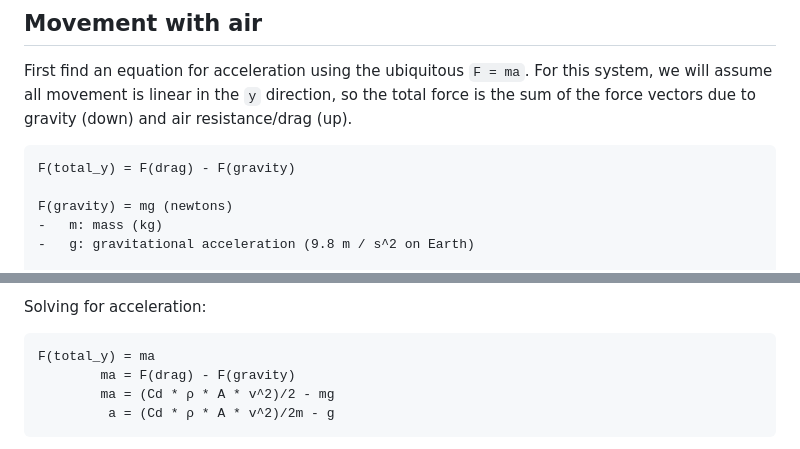
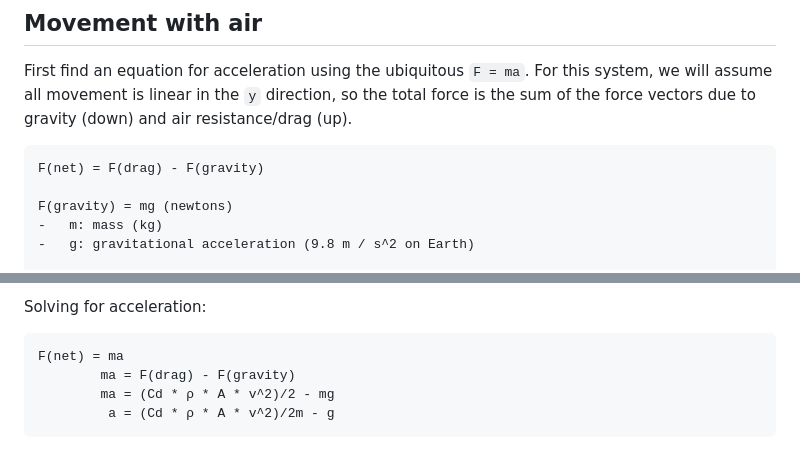
Before and after one commit to briangrossman/briangrossman.github.io, a Markdown page: FreeFall/README.md, 2 parts joined by grey strips. Drawn GitHub-style.

Commit message:
readme tweak

````diff
--- a/FreeFall/README.md
+++ b/FreeFall/README.md
@@ -53,7 +53,7 @@ Acceleration: a = -g
 First find an equation for acceleration using the ubiquitous `F = ma`. For this system, we will assume all movement is linear in the `y` direction, so the total force is the sum of the force vectors due to gravity (down) and air resistance/drag (up).
 
 ```
-F(total_y) = F(drag) - F(gravity)
+F(net) = F(drag) - F(gravity)
 
 F(gravity) = mg (newtons)
 -   m: mass (kg)
@@ -71,7 +71,7 @@ Note that as the magnitude of the drag force is proportional to the square of th
 Solving for acceleration:
 
 ```
-F(total_y) = ma
+F(net) = ma
         ma = F(drag) - F(gravity)
         ma = (Cd * ρ * A * v^2)/2 - mg
          a = (Cd * ρ * A * v^2)/2m - g
````
